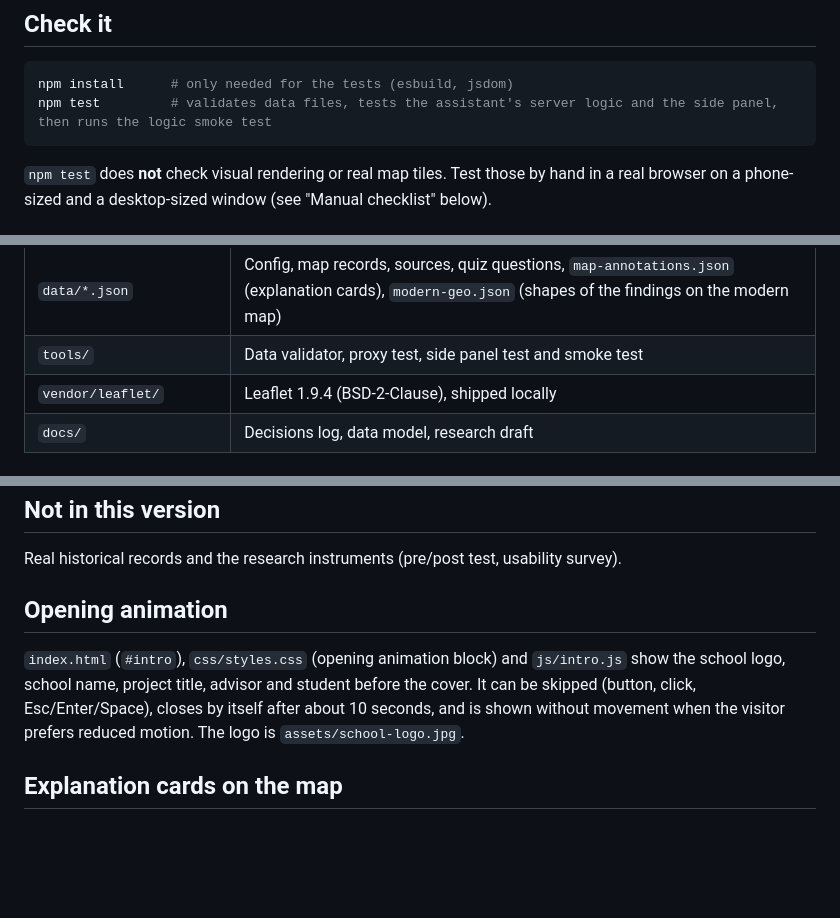
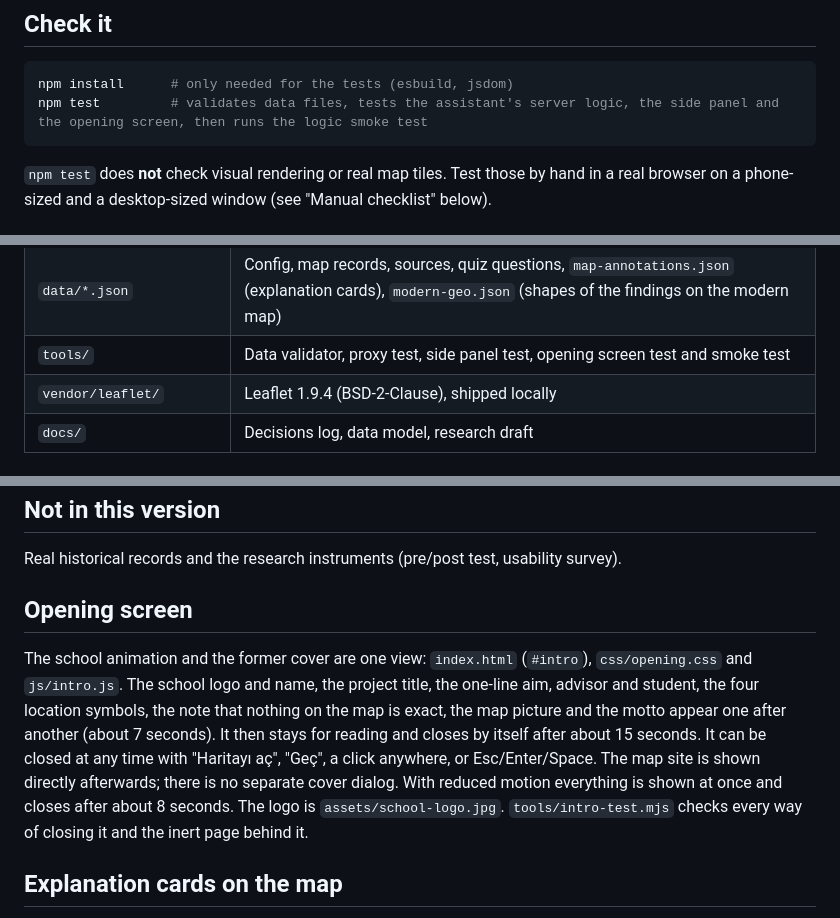
Before and after one commit to DolphinG-MBILSEM-YEmirO/divan-map, a Markdown page: divan-map/divan-map/README.md, 3 parts joined by grey strips. Rendered like a GitHub page; blank space fills up the shorter version.

````diff
--- a/divan-map/divan-map/README.md
+++ b/divan-map/divan-map/README.md
@@ -21,7 +21,7 @@ python3 -m http.server 8000      # or: npm run serve
 
 ```bash
 npm install      # only needed for the tests (esbuild, jsdom)
-npm test         # validates data files, tests the assistant's server logic and the side panel, then runs the logic smoke test
+npm test         # validates data files, tests the assistant's server logic, the side panel and the opening screen, then runs the logic smoke test
 ```
 
 `npm test` does **not** check visual rendering or real map tiles. Test those by hand in a real browser
@@ -50,7 +51,7 @@ on a phone-sized and a desktop-sized window (see "Manual checklist" below).
 | `js/storage.js` | Local-only storage helpers |
 | `js/text.js` | Turkish-aware search normalisation, DOM helper |
 | `data/*.json` | Config, map records, sources, quiz questions, `map-annotations.json` (explanation cards), `modern-geo.json` (shapes of the findings on the modern map) |
-| `tools/` | Data validator, proxy test, side panel test and smoke test |
+| `tools/` | Data validator, proxy test, side panel test, opening screen test and smoke test |
 | `vendor/leaflet/` | Leaflet 1.9.4 (BSD-2-Clause), shipped locally |
 | `docs/` | Decisions log, data model, research draft |
 
@@ -79,9 +80,9 @@ on a phone-sized and a desktop-sized window (see "Manual checklist" below).
 
 Real historical records and the research instruments (pre/post test, usability survey).
 
-## Opening animation
+## Opening screen
 
-`index.html` (`#intro`), `css/styles.css` (opening animation block) and `js/intro.js` show the school logo, school name, project title, advisor and student before the cover. It can be skipped (button, click, Esc/Enter/Space), closes by itself after about 10 seconds, and is shown without movement when the visitor prefers reduced motion. The logo is `assets/school-logo.jpg`.
+The school animation and the former cover are one view: `index.html` (`#intro`), `css/opening.css` and `js/intro.js`. The school logo and name, the project title, the one-line aim, advisor and student, the four location symbols, the note that nothing on the map is exact, the map picture and the motto appear one after another (about 7 seconds). It then stays for reading and closes by itself after about 15 seconds. It can be closed at any time with "Haritayı aç", "Geç", a click anywhere, or Esc/Enter/Space. The map site is shown directly afterwards; there is no separate cover dialog. With reduced motion everything is shown at once and closes after about 8 seconds. The logo is `assets/school-logo.jpg`. `tools/intro-test.mjs` checks every way of closing it and the inert page behind it.
 
 ## Explanation cards on the map
 
````
Also changed, not shown: other parts of divan-map/divan-map/README.md (+3 -2 lines).
